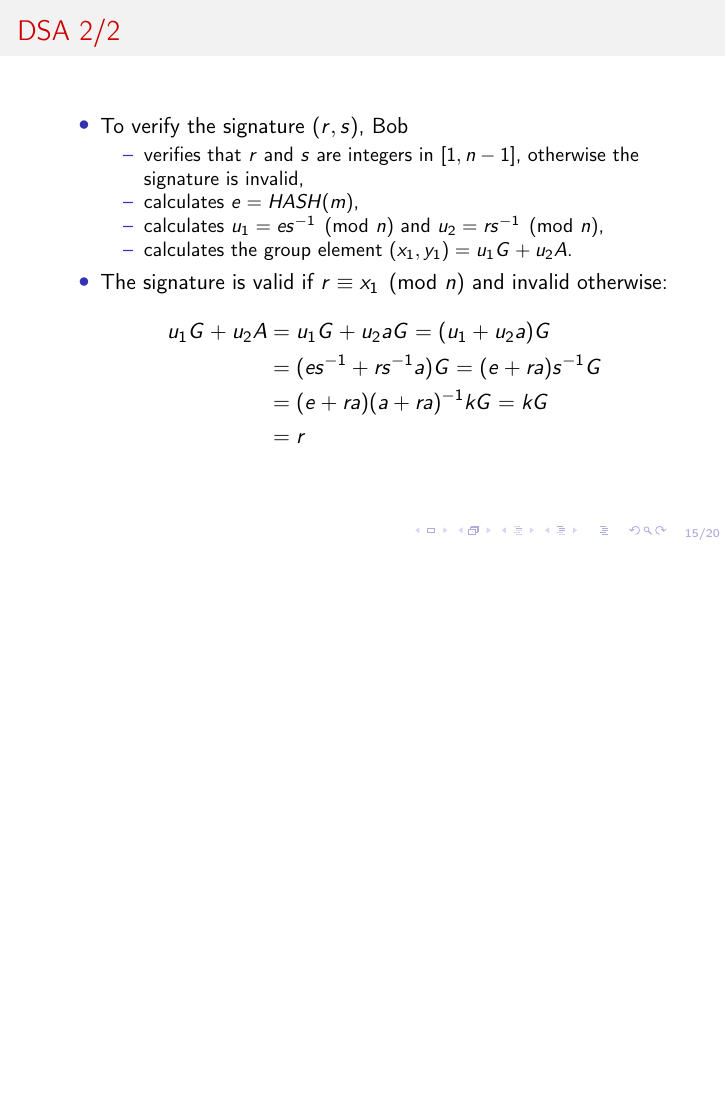
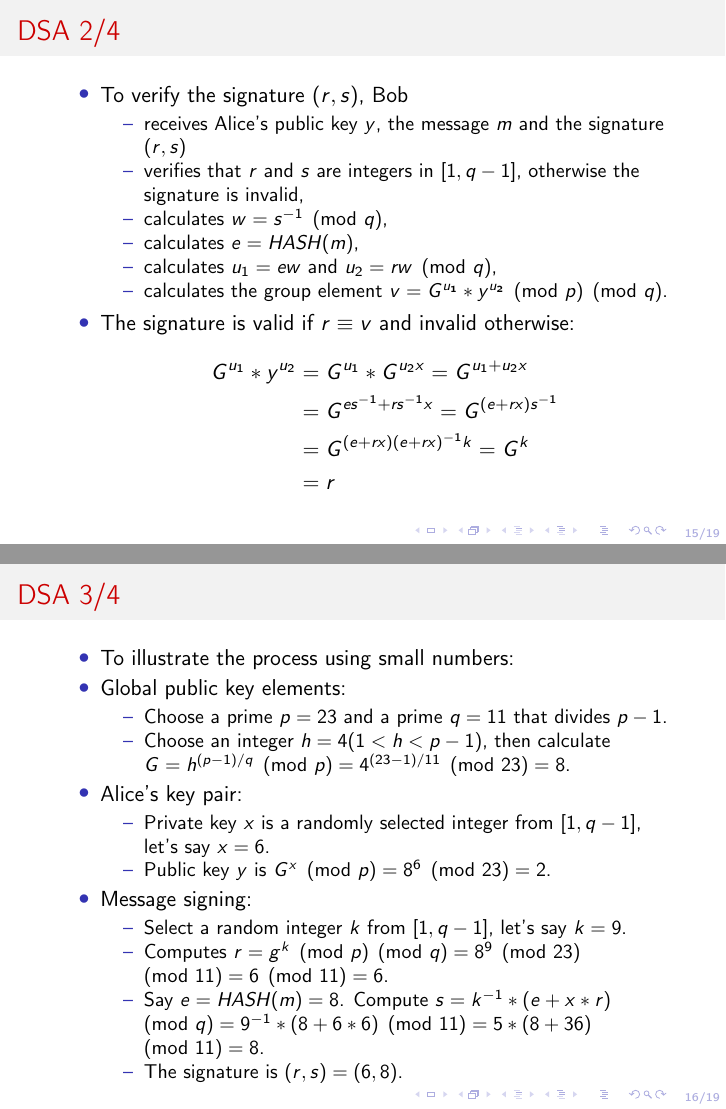
Before and after one commit to rodentrabies/nobsbitcoin, LaTeX slides (lectures/03-cryptography-basics-2/slides.tex): page 15 of 20 before the commit and pages 15 and 16 of 25 after it, the two joined at a grey line, the shorter picture padded with empty space. The pictures show the PDF file lectures/03-cryptography-basics-2/slides.pdf that the author committed with the source.

Commit message:
lectures: DSA description updates in lecture 3 and a few other fixes

```diff
--- a/lectures/03-cryptography-basics-2/slides.tex
+++ b/lectures/03-cryptography-basics-2/slides.tex
@@ -262,5 +262,5 @@
 \end{frame}
 
 \begin{frame}
-  \frametitle{DSA 1/2}
+  \frametitle{DSA 1/4}
   \begin{itemize}
@@ -271 +266,0 @@
-    element $A = aG$.
@@ -272,32 +272,77 @@
+    element $y = G^x \pmod{p}$.
   \item To sign a message $m$, Alice
     \begin{itemize}
     \item calculates $e = HASH(m)$,
     \item selects a \textbf{cryptographically secure random integer}
-      $k \in [1, n - 1]$,
-    \item calculates the group element $(x_1, y_1) = kG$,
-    \item calculates $r = x_1 \pmod{n}$,
-    \item calculates $s = k^{-1}(e + ra) \pmod{n}$.
+      $k \in [1, q - 1]$ such that $k$ and $q$ are relatively prime,
+    \item calculates $r = G^k \pmod{p}$,
+    \item calculates $s = k^{-1}(e + x*r) \pmod{q}$.
     \end{itemize}
   \item Signature is a pair $(r, s)$; $(r, -s \pmod{n})$ is \textbf{also valid}.
   \end{itemize}
 \end{frame}
 
 \begin{frame}
-  \frametitle{DSA 2/2}
+  \frametitle{DSA 2/4}
   \begin{itemize}
   \item To verify the signature $(r, s)$, Bob
     \begin{itemize}
-    \item verifies that $r$ and $s$ are integers in $[1, n - 1]$, otherwise the
+    \item receives Alice's public key $y$, the message $m$ and the signature $(r, s)$
+    \item verifies that $r$ and $s$ are integers in $[1, q - 1]$, otherwise the
       signature is invalid,
+    \item calculates $w = s^{-1} \pmod{q}$,
     \item calculates $e = HASH(m)$,
-    \item calculates $u_1 = es^{-1} \pmod{n}$ and $u_2 = rs^{-1} \pmod{n}$,
-    \item calculates the group element $(x_1, y_1) = u_1G + u_2A$.
+    \item calculates $u_1 = ew$ and $u_2 = rw \pmod{q}$,
+    \item calculates the group element $v = G^{u_1} * y^{u_2} \pmod{p} \pmod{q}$.
     \end{itemize}
-  \item The signature is valid if $r \equiv x_1 \pmod{n}$ and invalid otherwise:
+  \item The signature is valid if $r \equiv v$ and invalid otherwise:
     \begin{align*}
-      u_1G + u_2A &= u_1G + u_2aG = (u_1 + u_2a)G \\
-                  &= (es^{-1} + rs^{-1}a)G = (e + ra)s^{-1}G \\
-                  &= (e + ra)(a + ra)^{-1}kG = kG \\
+      G^{u_1} * y^{u_2} &= G^{u_1} * G^{u_2x} = G^{u_1 + u_2x} \\
+                  &= G^{es^{-1} + rs^{-1}x} = G^{(e + rx)s^{-1}} \\
+                  &= G^{(e + rx)(e + rx)^{-1}k} = G^k \\
                   &= r
     \end{align*}
   \end{itemize}
+\end{frame}
+
+\begin{frame}
+  \frametitle{DSA 3/4}
+  \begin{itemize}
+  \item To illustrate the process using small numbers:
+  \item Global public key elements:
+    \begin{itemize}
+    \item Choose a prime $p = 23$ and a prime $q = 11$ that divides $p-1$.
+    \item Choose an integer $h = 4 (1 < h < p-1)$, then calculate $G = h^{(p-1)/q} \pmod{p} = 4^{(23-1)/11} \pmod{23} = 8$.
+    \end{itemize}
+  \item Alice's key pair:
+    \begin{itemize}
+    \item Private key $x$ is a randomly selected integer from $[1, q-1]$, let's say $x = 6$.
+    \item Public key $y$ is $G^x \pmod{p} = 8^6 \pmod{23} = 2$.
+    \end{itemize}
+  \item Message signing:
+    \begin{itemize}
+    \item Select a random integer $k$ from $[1, q-1]$, let's say $k = 9$.
+    \item Computes $r = g^k \pmod{p} \pmod{q} = 8^9 \pmod{23} \pmod{11} = 6 \pmod{11} = 6$.
+    \item Say $e = HASH(m) = 8$. Compute $s = k^{-1} * (e + x*r) \pmod{q} = 9^{-1} * (8 + 6*6) \pmod{11} = 5 * (8 + 36) \pmod{11} = 8$.
+    \item The signature is $(r, s) = (6, 8)$.
+    \end{itemize}
+  \end{itemize}
+\end{frame}
+
+\begin{frame}
+  \frametitle{DSA 4/4}
+  \begin{itemize}
+  \item Verification (Bob's step):
+    \begin{itemize}
+    \item Bob receives Alice's public key $y = 2$, the message $m = "Hello"$, and the signature $(r, s) = (6, 8)$.
+    \item Bob calculates:
+      \begin{itemize}
+      \item $w = s^{-1} \pmod{q} = 8^{-1} \pmod{11} = 7$ (because $8*7 \pmod{11} = 1$).
+      \item $u_1 = (HASH(m) * w) \pmod{q} = (8 * 7) \pmod{11} = 1$.
+      \item $u_2 = (r * w) \pmod{q} = (6 * 7) \pmod{11} = 9$
+      \end{itemize}
+    \item Finally, Bob checks if $r = (G^{u_1} * y^{u_2} \pmod{p}) \pmod{q} = (8^1 * 2^9 \pmod{23}) \pmod{11} = 6$.
+    \end{itemize}
+  \item Since r matches, Bob can verify that the signature is from Alice.
+  \end{itemize}
+\end{frame}
```
Also changed, not shown: lectures/01-economics-and-history/slides.tex (+1 -15 lines), lectures/04-bitcoin-data-model/slides.tex (+2 -2 lines), lectures/05-bitcoin-transactions/slides.tex (+1 -1 lines), lectures/01-economics-and-history/slides.pdf, lectures/03-cryptography-basics-2/slides.pdf, lectures/03-cryptography-basics-2/slides.tex (55 more changed lines), 1 other file.
